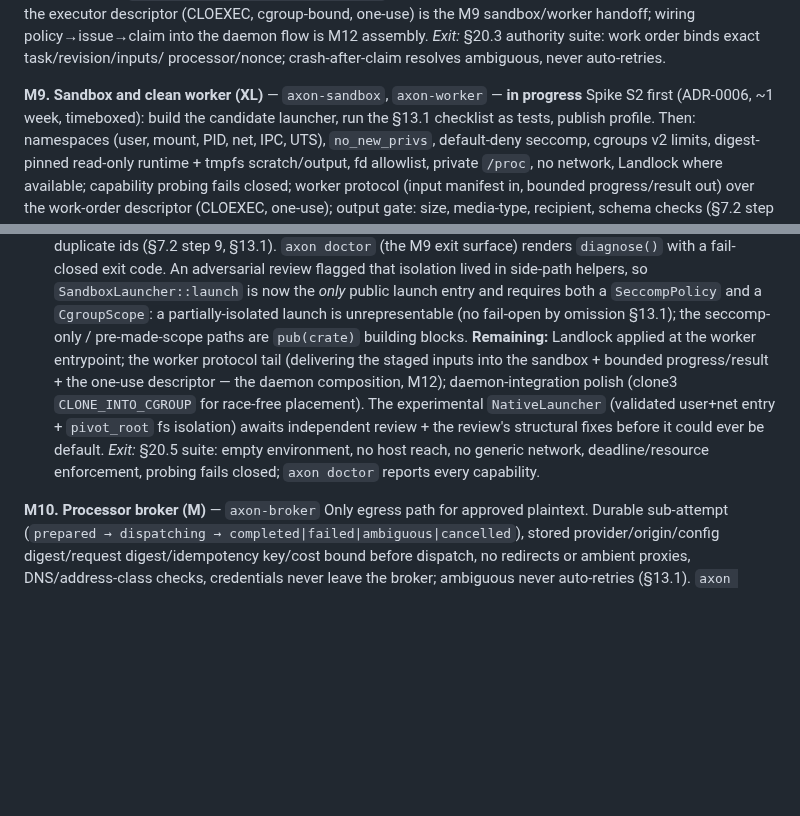
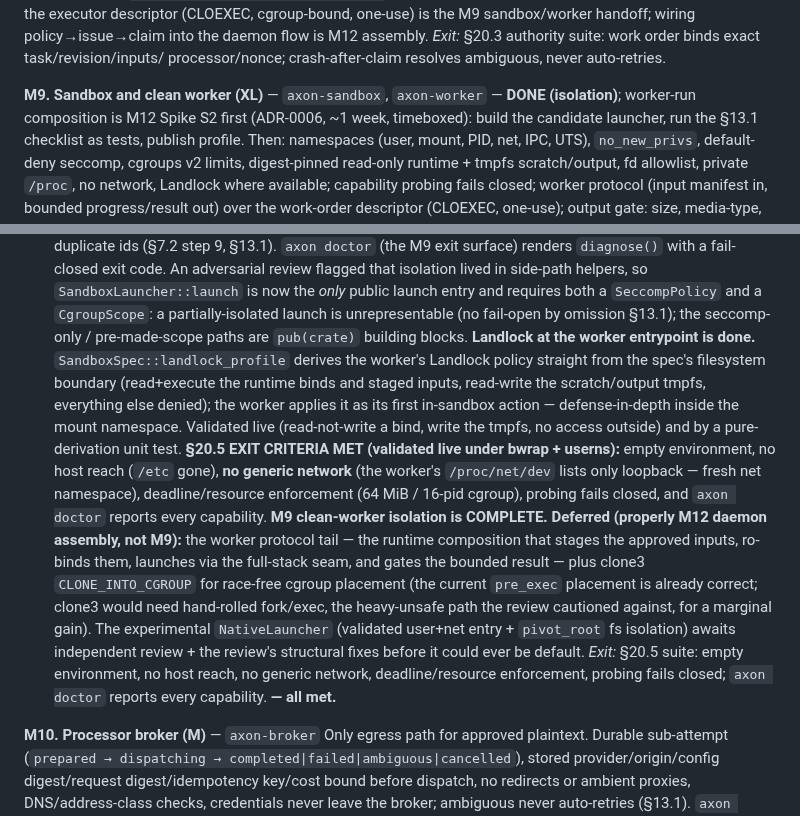
Before and after one commit to zarbafian/akson, a Markdown page: design/2026-07-16-implementation-plan.md, 2 parts joined by grey strips. Rendered like a GitHub page; blank space fills up the shorter version.

Commit message:
docs(plan): M9 clean-worker isolation complete (§20.5 met); worker-run composition is M12

```diff
--- a/design/2026-07-16-implementation-plan.md
+++ b/design/2026-07-16-implementation-plan.md
@@ -384,7 +384,7 @@ is M12 assembly.
 *Exit:* §20.3 authority suite: work order binds exact task/revision/inputs/
 processor/nonce; crash-after-claim resolves ambiguous, never auto-retries.
 
-**M9. Sandbox and clean worker (XL)** — `axon-sandbox`, `axon-worker` — **in progress**
+**M9. Sandbox and clean worker (XL)** — `axon-sandbox`, `axon-worker` — **DONE (isolation)**; worker-run composition is M12
 Spike S2 first (ADR-0006, ~1 week, timeboxed): build the candidate launcher,
 run the §13.1 checklist as tests, publish profile. Then: namespaces (user,
 mount, PID, net, IPC, UTS), `no_new_privs`, default-deny seccomp, cgroups v2
@@ -452,15 +452,28 @@ is now the *only* public launch entry and requires both a `SeccompPolicy` and a
 `CgroupScope`: a partially-isolated launch is unrepresentable (no fail-open by
 omission §13.1); the seccomp-only / pre-made-scope paths are `pub(crate)` building
 blocks.
-**Remaining:** Landlock applied at the worker entrypoint; the worker protocol tail
-(delivering the staged inputs into the sandbox + bounded progress/result + the
-one-use descriptor — the daemon composition, M12); daemon-integration polish
-(clone3 `CLONE_INTO_CGROUP` for race-free placement). The experimental
-`NativeLauncher` (validated user+net entry + `pivot_root` fs isolation) awaits
-independent review + the review's structural fixes before it could ever be default.
+**Landlock at the worker entrypoint is done.** `SandboxSpec::landlock_profile`
+derives the worker's Landlock policy straight from the spec's filesystem boundary
+(read+execute the runtime binds and staged inputs, read-write the scratch/output
+tmpfs, everything else denied); the worker applies it as its first in-sandbox
+action — defense-in-depth inside the mount namespace. Validated live (read-not-write
+a bind, write the tmpfs, no access outside) and by a pure-derivation unit test.
+**§20.5 EXIT CRITERIA MET (validated live under bwrap + userns):** empty environment,
+no host reach (`/etc` gone), **no generic network** (the worker's `/proc/net/dev`
+lists only loopback — fresh net namespace), deadline/resource enforcement (64 MiB /
+16-pid cgroup), probing fails closed, and `axon doctor` reports every capability.
+**M9 clean-worker isolation is COMPLETE.**
+**Deferred (properly M12 daemon assembly, not M9):** the worker protocol tail — the
+runtime composition that stages the approved inputs, ro-binds them, launches via the
+full-stack seam, and gates the bounded result — plus clone3 `CLONE_INTO_CGROUP` for
+race-free cgroup placement (the current `pre_exec` placement is already correct;
+clone3 would need hand-rolled fork/exec, the heavy-unsafe path the review cautioned
+against, for a marginal gain). The experimental `NativeLauncher` (validated user+net
+entry + `pivot_root` fs isolation) awaits independent review + the review's
+structural fixes before it could ever be default.
 *Exit:* §20.5 suite: empty environment, no host reach, no generic network,
 deadline/resource enforcement, probing fails closed; `axon doctor` reports
-every capability.
+every capability. **— all met.**
 
 **M10. Processor broker (M)** — `axon-broker`
 Only egress path for approved plaintext. Durable sub-attempt
```
